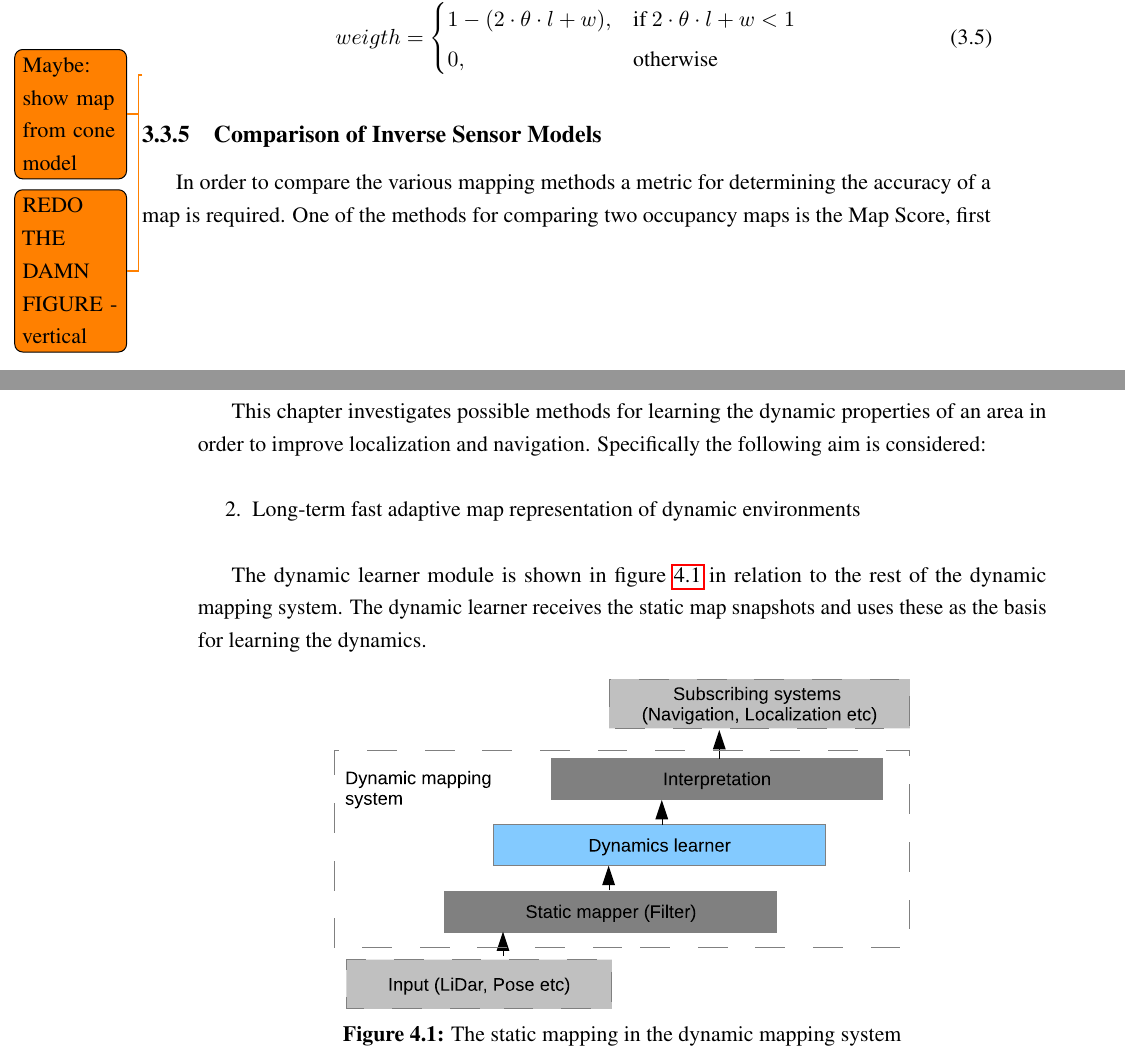
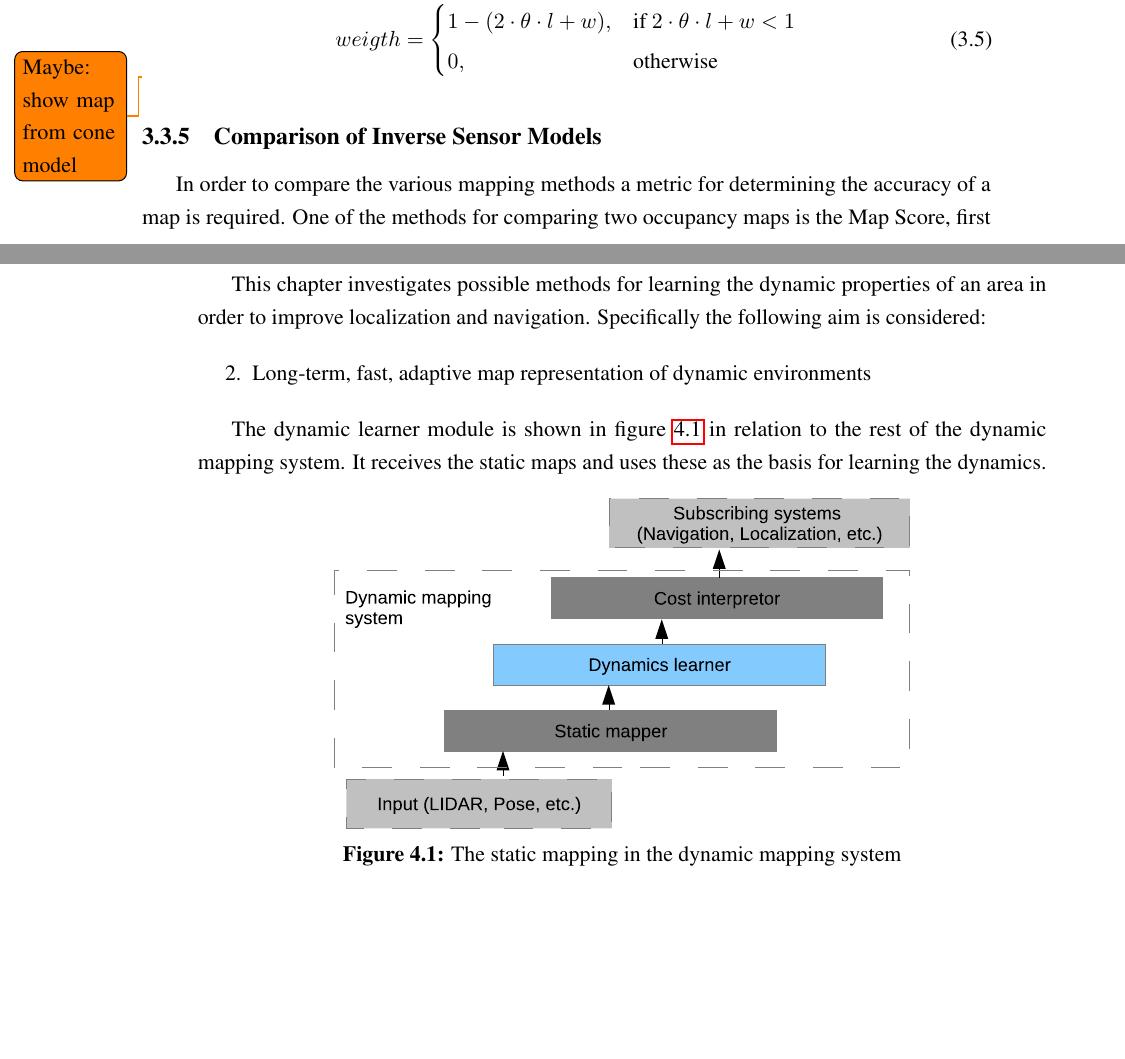
Before and after one commit to dynMapMaster/report, a LaTeX thesis (report.tex, which reads chapters/mapping_of_dynamic_areas/mapping_of_dynamic_areas.tex, chapters/static_mapping/mapping_with_location_noise.tex): two parts of pages 36 and 43 of 88, joined at a grey line, cut so that both start at the same text, the shorter picture padded with empty space. Compiled offline with pdfLaTeX.

Commit message:
figure update1

```diff
--- a/chapters/mapping_of_dynamic_areas/mapping_of_dynamic_areas.tex
+++ b/chapters/mapping_of_dynamic_areas/mapping_of_dynamic_areas.tex
@@ -6,10 +6,10 @@ Specifically the following aim is considered:
 
 \begin{enumerate}
     \setcounter{enumi}{1}
-    \item Long-term fast adaptive map representation of dynamic environments
+    \item Long-term, fast, adaptive map representation of dynamic environments
 \end{enumerate}
 
-The dynamic learner module is shown in figure \ref{fig:dynamic_learner_overview} in relation to the rest of the dynamic mapping system. The dynamic learner receives the static map snapshots and uses these as the basis for learning the dynamics.
+The dynamic learner module is shown in figure \ref{fig:dynamic_learner_overview} in relation to the rest of the dynamic mapping system. It receives the static maps and uses these as the basis for learning the dynamics.
 
 \begin{figure}[htbp]
 	\centering
--- a/chapters/static_mapping/mapping_with_location_noise.tex
+++ b/chapters/static_mapping/mapping_with_location_noise.tex
@@ -185,7 +185,6 @@ weigth =
 \end{figure}
 \todo{Maybe: show map from cone model}
 
-\todo{REDO THE DAMN FIGURE - vertical}
 
 
 \subsection{Comparison of Inverse Sensor Models}
```
Also changed, not shown: chapters/mapping_of_dynamic_areas/learnin_dynamic_env.tex (+1 -1 lines), chapters/cost_interpretation/figures/cost_overview.eps, chapters/mapping_of_dynamic_areas/figures/dynamic_detail.eps, chapters/mapping_of_dynamic_areas/figures/dynamic_overview.eps, chapters/static_mapping/figures/static_map_detail.eps, chapters/static_mapping/figures/static_map_overview.eps, figures/static_mapping/cone_noise_top.png.
